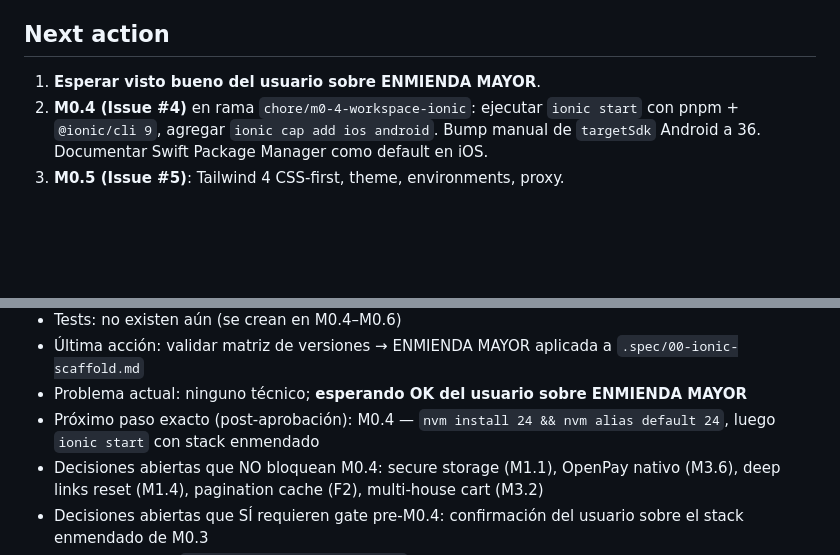
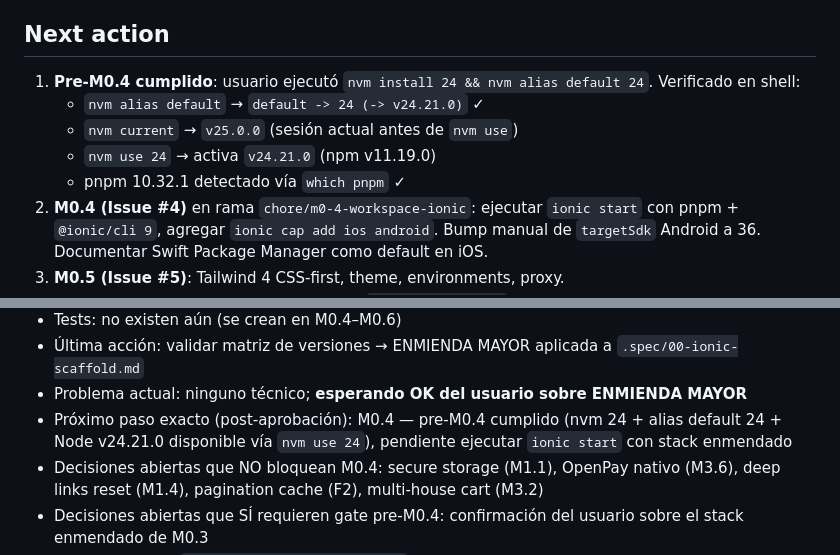
Before and after one commit to ericzubin/101tags-movil, a Markdown page: STATE.md, 2 parts joined by grey strips. Drawn GitHub-style; blank space fills up the shorter version.

Commit message:
chore(state): registrar pre-M0.4 cumplido (nvm 24 + Node 24.21.0 + pnpm 10.32.1)
Usuario ejecut\xC3\xB3 `nvm install 24 && nvm alias default 24`. Verificado en
shell:
- nvm alias default -> 24 (-> v24.21.0) OK
- nvm use 24 -> activa v24.21.0 (npm v11.19.0)
- pnpm 10.32.1 disponible

Pre-M0.4 cumplido. Pendiente: M0.4 (ionic start con stack enmendado).

```diff
--- a/STATE.md
+++ b/STATE.md
@@ -117,7 +117,11 @@ F0 / M0.3 DONE — **esperando visto bueno explícito del usuario sobre la ENMIE
 
 ## Next action
 
-1. **Esperar visto bueno del usuario sobre ENMIENDA MAYOR**.
+1. **Pre-M0.4 cumplido**: usuario ejecutó `nvm install 24 && nvm alias default 24`. Verificado en shell:
+   - `nvm alias default` → `default -> 24 (-> v24.21.0)` ✓
+   - `nvm current` → `v25.0.0` (sesión actual antes de `nvm use`)
+   - `nvm use 24` → activa `v24.21.0` (npm v11.19.0)
+   - pnpm 10.32.1 detectado vía `which pnpm` ✓
 2. **M0.4 (Issue #4)** en rama `chore/m0-4-workspace-ionic`: ejecutar `ionic start` con pnpm + `@ionic/cli 9`, agregar `ionic cap add ios android`. Bump manual de `targetSdk` Android a 36. Documentar Swift Package Manager como default en iOS.
 3. **M0.5 (Issue #5)**: Tailwind 4 CSS-first, theme, environments, proxy.
 4. **M0.6 (Issue #6)**: baseline de calidad — `.eslint.config.js` flat, scripts reales, smoke test.
@@ -137,7 +141,7 @@ F0 / M0.3 DONE — **esperando visto bueno explícito del usuario sobre la ENMIE
 - Tests: no existen aún (se crean en M0.4–M0.6)
 - Última acción: validar matriz de versiones → ENMIENDA MAYOR aplicada a `.spec/00-ionic-scaffold.md`
 - Problema actual: ninguno técnico; **esperando OK del usuario sobre ENMIENDA MAYOR**
-- Próximo paso exacto (post-aprobación): M0.4 — `nvm install 24 && nvm alias default 24`, luego `ionic start` con stack enmendado
+- Próximo paso exacto (post-aprobación): M0.4 — pre-M0.4 cumplido (nvm 24 + alias default 24 + Node v24.21.0 disponible vía `nvm use 24`), pendiente ejecutar `ionic start` con stack enmendado
 - Decisiones abiertas que NO bloquean M0.4: secure storage (M1.1), OpenPay nativo (M3.6), deep links reset (M1.4), pagination cache (F2), multi-house cart (M3.2)
 - Decisiones abiertas que SÍ requieren gate pre-M0.4: confirmación del usuario sobre el stack enmendado de M0.3
 - Divergencia con `chore/m0-1-auditar-contratos`: NO resuelta; queda como tarea futura (merge del audit a main y reconciliación con `DISCOVERY.md` del usuario)
```
